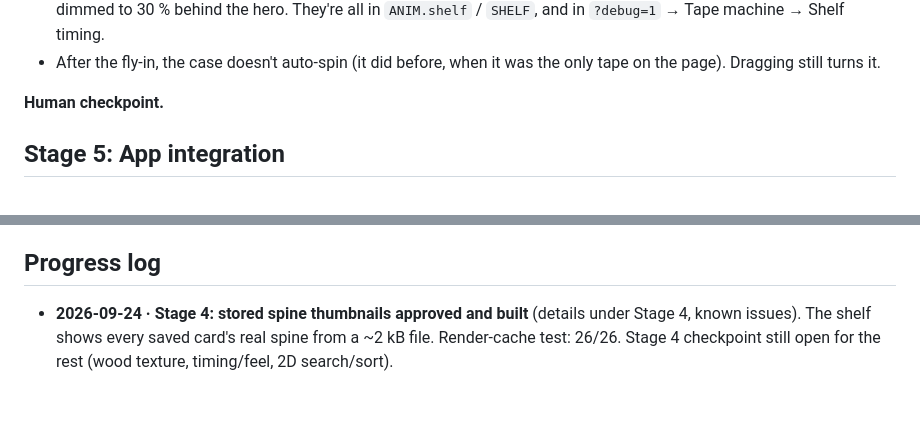
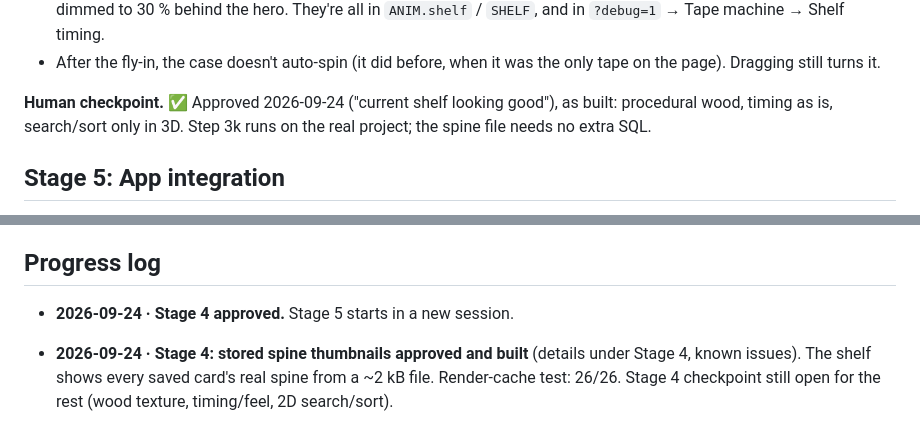
Before and after one commit to SeppeVE/MixtapeMaker, a Markdown page: docs/3d-library-plan.md, 2 parts joined by grey strips. Drawn GitHub-style; blank space fills up the shorter version.

Commit message:
3D library plan: Stage 4 approved
Co-Authored-By: Claude Opus 5.5 <noreply@anthropic.com>
Claude-Session: https://claude.ai/code/session_01BbmfN3c7qGNz3tEkoK4CJs

```diff
--- a/docs/3d-library-plan.md
+++ b/docs/3d-library-plan.md
@@ -383,7 +383,7 @@ Build the geometry procedurally in code, so every dimension stays editable in di
 - **Timing / feel to judge:** pull-out 0.5 s, fly-in 1.4 s (3 cm arc), landing angle −20°, hover slide 12 mm + glow, shelf dimmed to 30 % behind the hero. They're all in `ANIM.shelf` / `SHELF`, and in `?debug=1` → Tape machine → Shelf timing.
 - After the fly-in, the case doesn't auto-spin (it did before, when it was the only tape on the page). Dragging still turns it.
 
-**Human checkpoint.**
+**Human checkpoint.** ✅ Approved 2026-09-24 ("current shelf looking good"), as built: procedural wood, timing as is, search/sort only in 3D. Step 3k runs on the real project; the spine file needs no extra SQL.
 
 ## Stage 5: App integration
 
@@ -453,6 +453,7 @@ Build the geometry procedurally in code, so every dimension stays editable in di
 
 ## Progress log
 
+- **2026-09-24 · Stage 4 approved.** Stage 5 starts in a new session.
 - **2026-09-24 · Stage 4: stored spine thumbnails approved and built** (details under Stage 4, known issues). The shelf shows every saved card's real spine from a ~2 kB file. Render-cache test: 26/26. Stage 4 checkpoint still open for the rest (wood texture, timing/feel, 2D search/sort).
 - **2026-09-24 · Stage 4 built** (details under Stage 4): shelf, instanced cases with an atlas of spines, pull-out and fly-in in the tape machine, hover, search and sort in the 3D overlay, empty state, keyboard list, shelf tests in `npm run screenshot:3d`. **Waiting on the human checkpoint.** Open: CC0 wood texture (network), stored spine thumbnails (proposal, ASK FIRST), search/sort for the 2D library (not touched).
 - **2026-09-24 · Stage 2 and Stage 3 approved.** Stage 4 starts in a new session.
```
